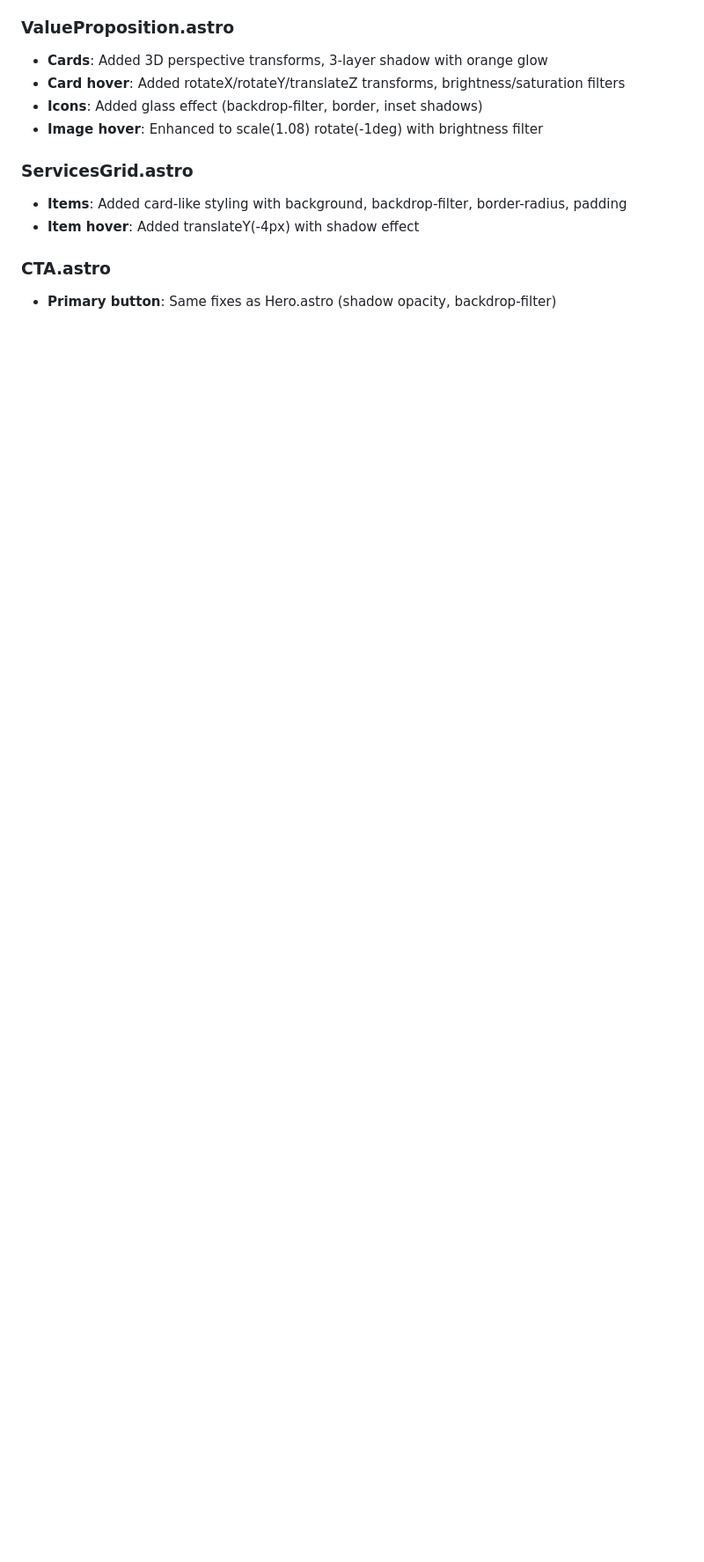
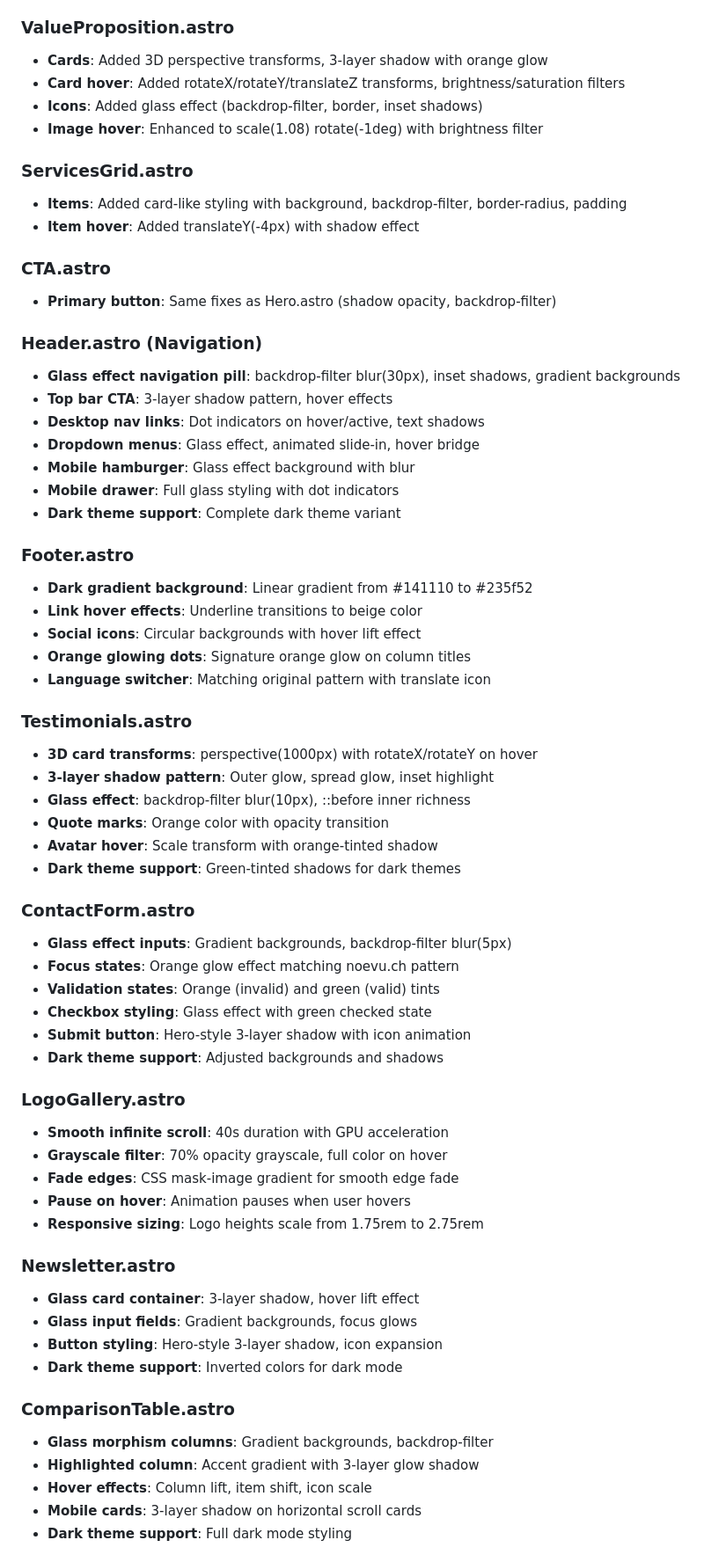
Before and after one commit to noelboss/noevu-new, a Markdown page: RELEASE-NOTES.md, the part around one of its changes. Shown at 88% size. GitHub-like rendering; blank space fills up the shorter version.

```diff
--- a/RELEASE-NOTES.md
+++ b/RELEASE-NOTES.md
@@ -29,3 +29,55 @@
 ### CTA.astro
 - **Primary button**: Same fixes as Hero.astro (shadow opacity, backdrop-filter)
 
+### Header.astro (Navigation)
+- **Glass effect navigation pill**: backdrop-filter blur(30px), inset shadows, gradient backgrounds
+- **Top bar CTA**: 3-layer shadow pattern, hover effects
+- **Desktop nav links**: Dot indicators on hover/active, text shadows
+- **Dropdown menus**: Glass effect, animated slide-in, hover bridge
+- **Mobile hamburger**: Glass effect background with blur
+- **Mobile drawer**: Full glass styling with dot indicators
+- **Dark theme support**: Complete dark theme variant
+
+### Footer.astro
+- **Dark gradient background**: Linear gradient from #141110 to #235f52
+- **Link hover effects**: Underline transitions to beige color
+- **Social icons**: Circular backgrounds with hover lift effect
+- **Orange glowing dots**: Signature orange glow on column titles
+- **Language switcher**: Matching original pattern with translate icon
+
+### Testimonials.astro
+- **3D card transforms**: perspective(1000px) with rotateX/rotateY on hover
+- **3-layer shadow pattern**: Outer glow, spread glow, inset highlight
+- **Glass effect**: backdrop-filter blur(10px), ::before inner richness
+- **Quote marks**: Orange color with opacity transition
+- **Avatar hover**: Scale transform with orange-tinted shadow
+- **Dark theme support**: Green-tinted shadows for dark themes
+
+### ContactForm.astro
+- **Glass effect inputs**: Gradient backgrounds, backdrop-filter blur(5px)
+- **Focus states**: Orange glow effect matching noevu.ch pattern
+- **Validation states**: Orange (invalid) and green (valid) tints
+- **Checkbox styling**: Glass effect with green checked state
+- **Submit button**: Hero-style 3-layer shadow with icon animation
+- **Dark theme support**: Adjusted backgrounds and shadows
+
+### LogoGallery.astro
+- **Smooth infinite scroll**: 40s duration with GPU acceleration
+- **Grayscale filter**: 70% opacity grayscale, full color on hover
+- **Fade edges**: CSS mask-image gradient for smooth edge fade
+- **Pause on hover**: Animation pauses when user hovers
+- **Responsive sizing**: Logo heights scale from 1.75rem to 2.75rem
+
+### Newsletter.astro
+- **Glass card container**: 3-layer shadow, hover lift effect
+- **Glass input fields**: Gradient backgrounds, focus glows
+- **Button styling**: Hero-style 3-layer shadow, icon expansion
+- **Dark theme support**: Inverted colors for dark mode
+
+### ComparisonTable.astro
+- **Glass morphism columns**: Gradient backgrounds, backdrop-filter
+- **Highlighted column**: Accent gradient with 3-layer glow shadow
+- **Hover effects**: Column lift, item shift, icon scale
+- **Mobile cards**: 3-layer shadow on horizontal scroll cards
+- **Dark theme support**: Full dark mode styling
+
```
Also changed, not shown: other parts of RELEASE-NOTES.md (+67 -36 lines).
